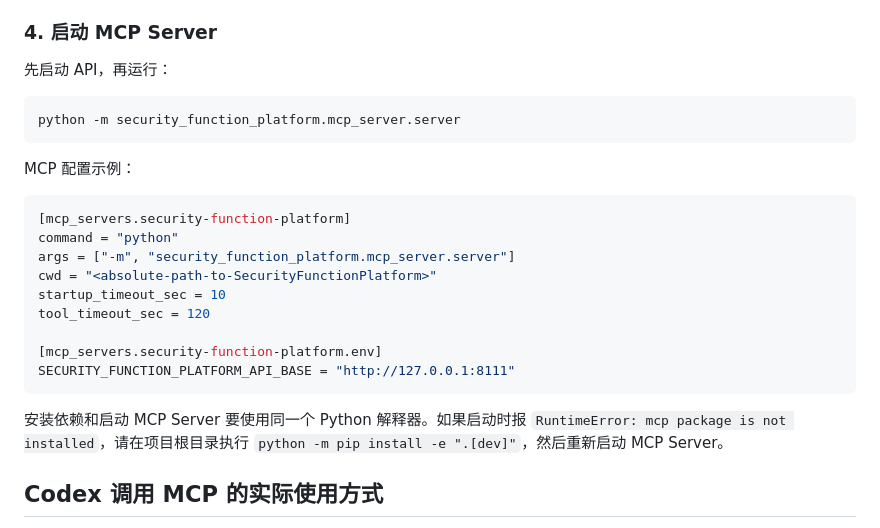
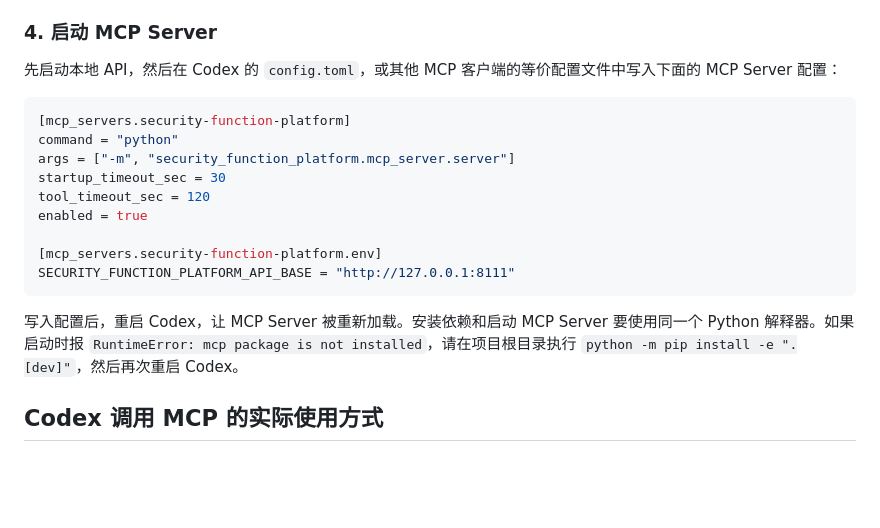
Before and after one commit to hanuncle/ReasonAnchor, a Markdown page: README.zh-CN.md, the part around the change. GitHub-like rendering; blank space fills up the shorter version.

````diff
--- a/README.zh-CN.md
+++ b/README.zh-CN.md
@@ -75,27 +75,21 @@ http://127.0.0.1:8111/
 
 ### 4. 启动 MCP Server
 
-先启动 API，再运行：
-
-```powershell
-python -m security_function_platform.mcp_server.server
-```
-
-MCP 配置示例：
+先启动本地 API，然后在 Codex 的 `config.toml`，或其他 MCP 客户端的等价配置文件中写入下面的 MCP Server 配置：
 
 ```toml
 [mcp_servers.security-function-platform]
 command = "python"
 args = ["-m", "security_function_platform.mcp_server.server"]
-cwd = "<absolute-path-to-SecurityFunctionPlatform>"
-startup_timeout_sec = 10
+startup_timeout_sec = 30
 tool_timeout_sec = 120
+enabled = true
 
 [mcp_servers.security-function-platform.env]
 SECURITY_FUNCTION_PLATFORM_API_BASE = "http://127.0.0.1:8111"
 ```
 
-安装依赖和启动 MCP Server 要使用同一个 Python 解释器。如果启动时报 `RuntimeError: mcp package is not installed`，请在项目根目录执行 `python -m pip install -e ".[dev]"`，然后重新启动 MCP Server。
+写入配置后，重启 Codex，让 MCP Server 被重新加载。安装依赖和启动 MCP Server 要使用同一个 Python 解释器。如果启动时报 `RuntimeError: mcp package is not installed`，请在项目根目录执行 `python -m pip install -e ".[dev]"`，然后再次重启 Codex。
 
 ## Codex 调用 MCP 的实际使用方式
 
````
Also changed, not shown: README.md (+4 -10 lines).
